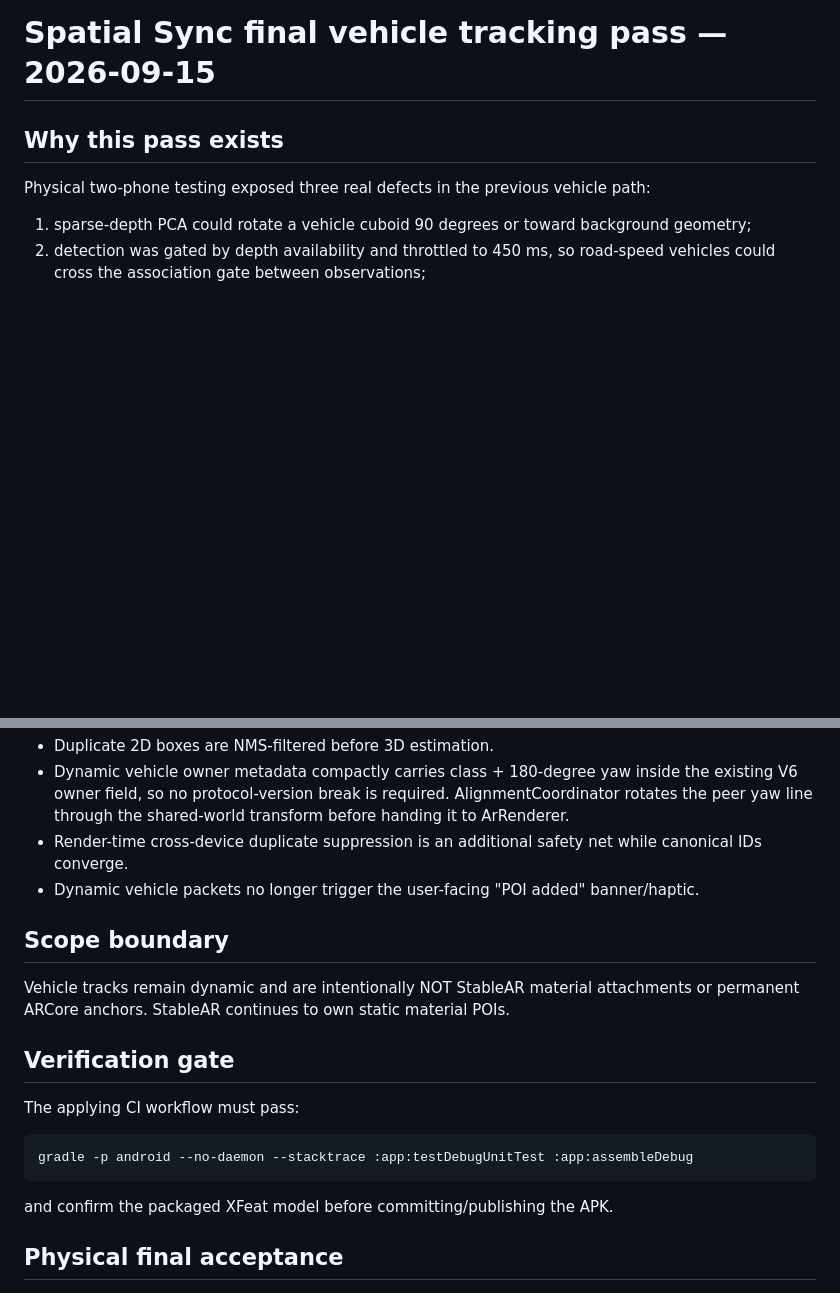
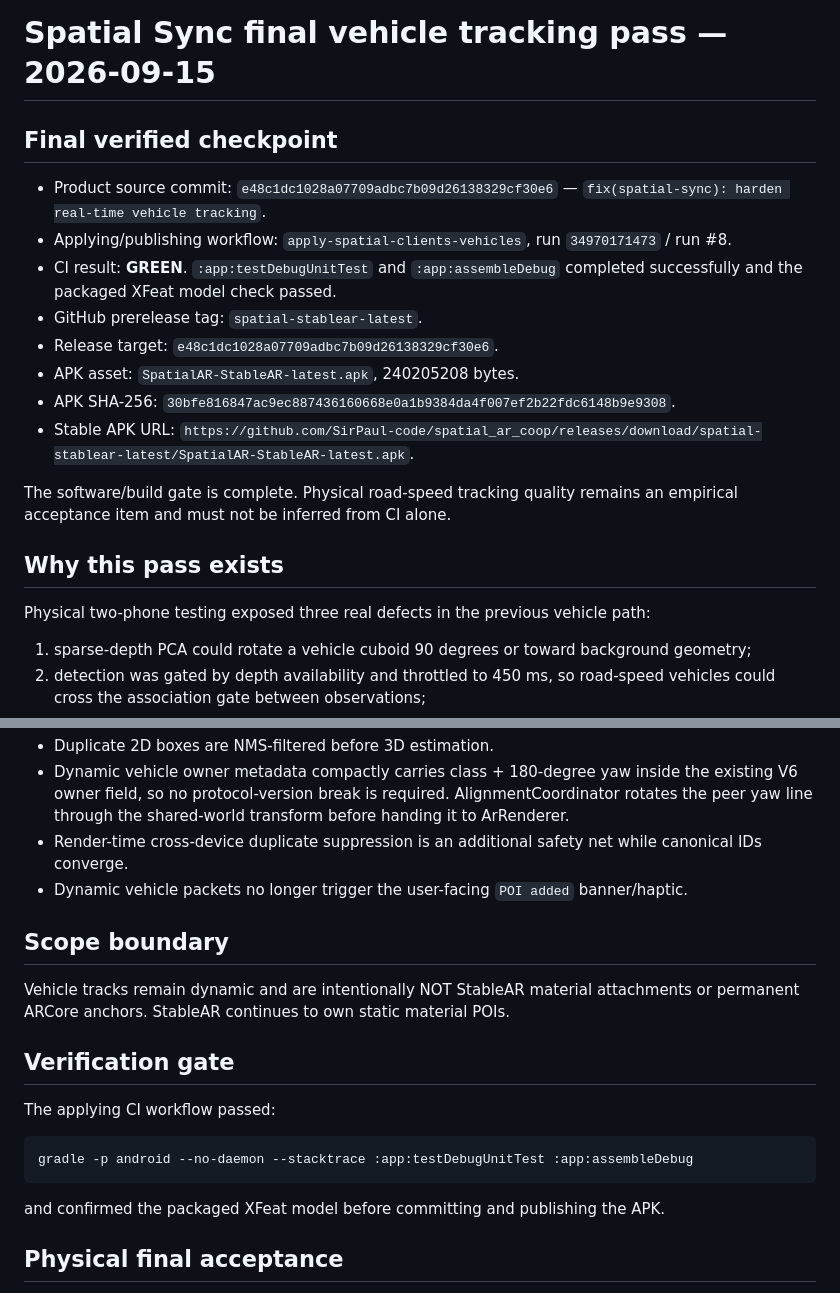
Before and after one commit to SirPaul-code/spatial_ar_coop, a Markdown page: sdk/checkpoints/SPATIAL_SYNC_VEHICLE_FINAL_2026-09-15.md, 2 parts joined by grey strips. Rendered like a GitHub page; blank space fills up the shorter version.

Commit message:
docs(spatial-sync): record final vehicle release checkpoint

````diff
--- a/sdk/checkpoints/SPATIAL_SYNC_VEHICLE_FINAL_2026-09-15.md
+++ b/sdk/checkpoints/SPATIAL_SYNC_VEHICLE_FINAL_2026-09-15.md
@@ -1,4 +1,17 @@
 # Spatial Sync final vehicle tracking pass — 2026-09-15
+
+## Final verified checkpoint
+
+- Product source commit: `e48c1dc1028a07709adbc7b09d26138329cf30e6` — `fix(spatial-sync): harden real-time vehicle tracking`.
+- Applying/publishing workflow: `apply-spatial-clients-vehicles`, run `34970171473` / run #8.
+- CI result: **GREEN**. `:app:testDebugUnitTest` and `:app:assembleDebug` completed successfully and the packaged XFeat model check passed.
+- GitHub prerelease tag: `spatial-stablear-latest`.
+- Release target: `e48c1dc1028a07709adbc7b09d26138329cf30e6`.
+- APK asset: `SpatialAR-StableAR-latest.apk`, 240205208 bytes.
+- APK SHA-256: `30bfe816847ac9ec887436160668e0a1b9384da4f007ef2b22fdc6148b9e9308`.
+- Stable APK URL: `https://github.com/SirPaul-code/spatial_ar_coop/releases/download/spatial-stablear-latest/SpatialAR-StableAR-latest.apk`.
+
+The software/build gate is complete. Physical road-speed tracking quality remains an empirical acceptance item and must not be inferred from CI alone.
 
 ## Why this pass exists
 
@@ -20,7 +33,7 @@ Physical two-phone testing exposed three real defects in the previous vehicle pa
 - Duplicate 2D boxes are NMS-filtered before 3D estimation.
 - Dynamic vehicle owner metadata compactly carries class + 180-degree yaw inside the existing V6 owner field, so no protocol-version break is required. AlignmentCoordinator rotates the peer yaw line through the shared-world transform before handing it to ArRenderer.
 - Render-time cross-device duplicate suppression is an additional safety net while canonical IDs converge.
-- Dynamic vehicle packets no longer trigger the user-facing "POI added" banner/haptic.
+- Dynamic vehicle packets no longer trigger the user-facing `POI added` banner/haptic.
 
 ## Scope boundary
 
@@ -28,13 +41,13 @@ Vehicle tracks remain dynamic and are intentionally NOT StableAR material attach
 
 ## Verification gate
 
-The applying CI workflow must pass:
+The applying CI workflow passed:
 
-```
+```text
 gradle -p android --no-daemon --stacktrace :app:testDebugUnitTest :app:assembleDebug
 ```
 
-and confirm the packaged XFeat model before committing/publishing the APK.
+and confirmed the packaged XFeat model before committing and publishing the APK.
 
 ## Physical final acceptance
 
````
